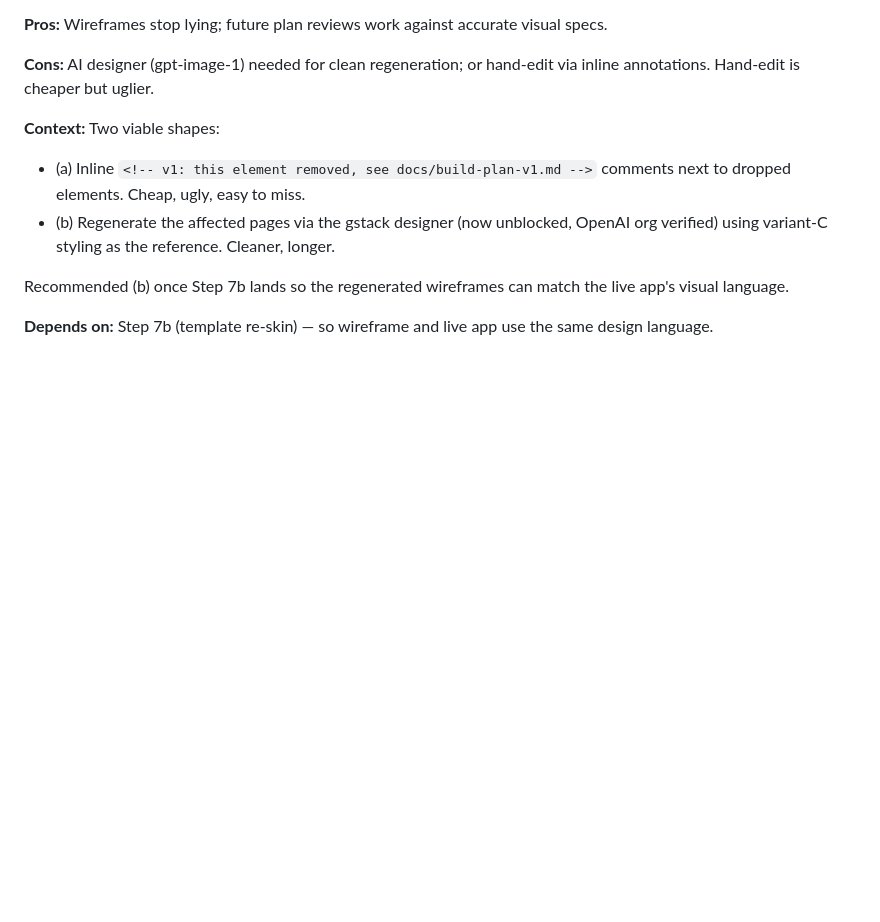
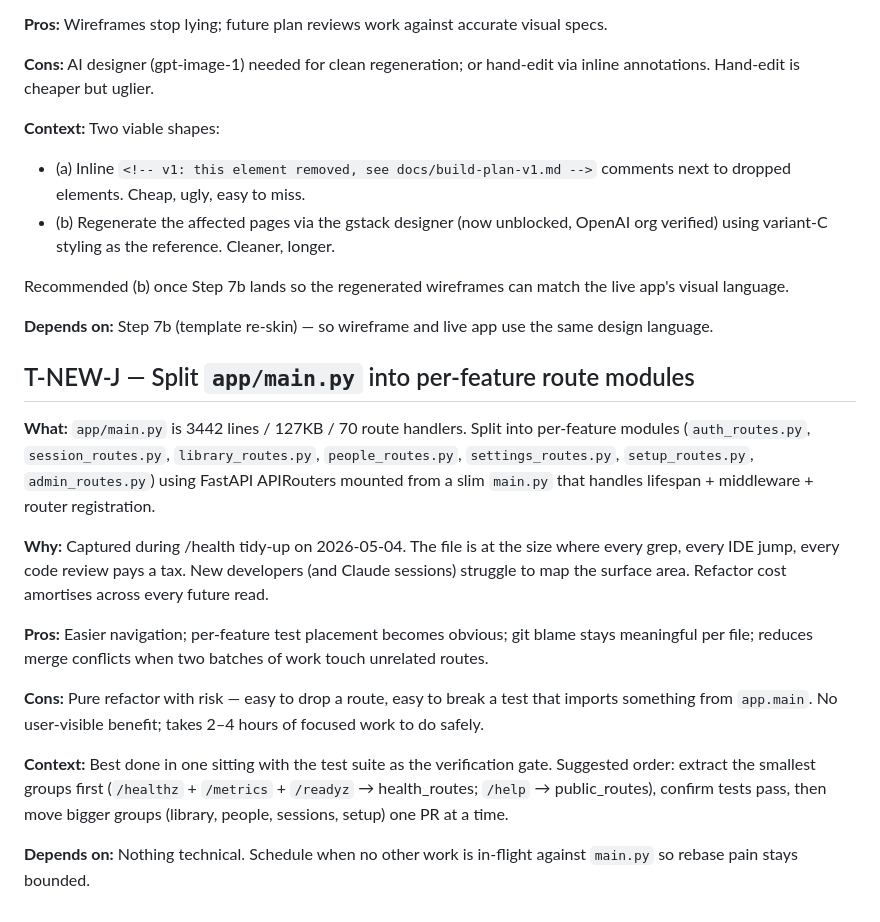
Before and after one commit to lmacka/claudia, a Markdown page: TODOS.md, the part around the change. Rendered like a GitHub page; blank space fills up the shorter version.

```diff
--- a/TODOS.md
+++ b/TODOS.md
@@ -419,3 +419,34 @@ match the live app's visual language.
 
 **Depends on:** Step 7b (template re-skin) — so wireframe and live app
 use the same design language.
+
+## T-NEW-J — Split `app/main.py` into per-feature route modules
+
+**What:** `app/main.py` is 3442 lines / 127KB / 70 route handlers. Split
+into per-feature modules (`auth_routes.py`, `session_routes.py`,
+`library_routes.py`, `people_routes.py`, `settings_routes.py`,
+`setup_routes.py`, `admin_routes.py`) using FastAPI APIRouters mounted
+from a slim `main.py` that handles lifespan + middleware + router
+registration.
+
+**Why:** Captured during /health tidy-up on 2026-05-04. The file is at
+the size where every grep, every IDE jump, every code review pays a
+tax. New developers (and Claude sessions) struggle to map the surface
+area. Refactor cost amortises across every future read.
+
+**Pros:** Easier navigation; per-feature test placement becomes obvious;
+git blame stays meaningful per file; reduces merge conflicts when two
+batches of work touch unrelated routes.
+
+**Cons:** Pure refactor with risk — easy to drop a route, easy to break
+a test that imports something from `app.main`. No user-visible benefit;
+takes 2–4 hours of focused work to do safely.
+
+**Context:** Best done in one sitting with the test suite as the
+verification gate. Suggested order: extract the smallest groups first
+(`/healthz` + `/metrics` + `/readyz` → health_routes; `/help` →
+public_routes), confirm tests pass, then move bigger groups
+(library, people, sessions, setup) one PR at a time.
+
+**Depends on:** Nothing technical. Schedule when no other work is
+in-flight against `main.py` so rebase pain stays bounded.
```
Also changed, not shown: CLAUDE.md (+56 -59 lines).
